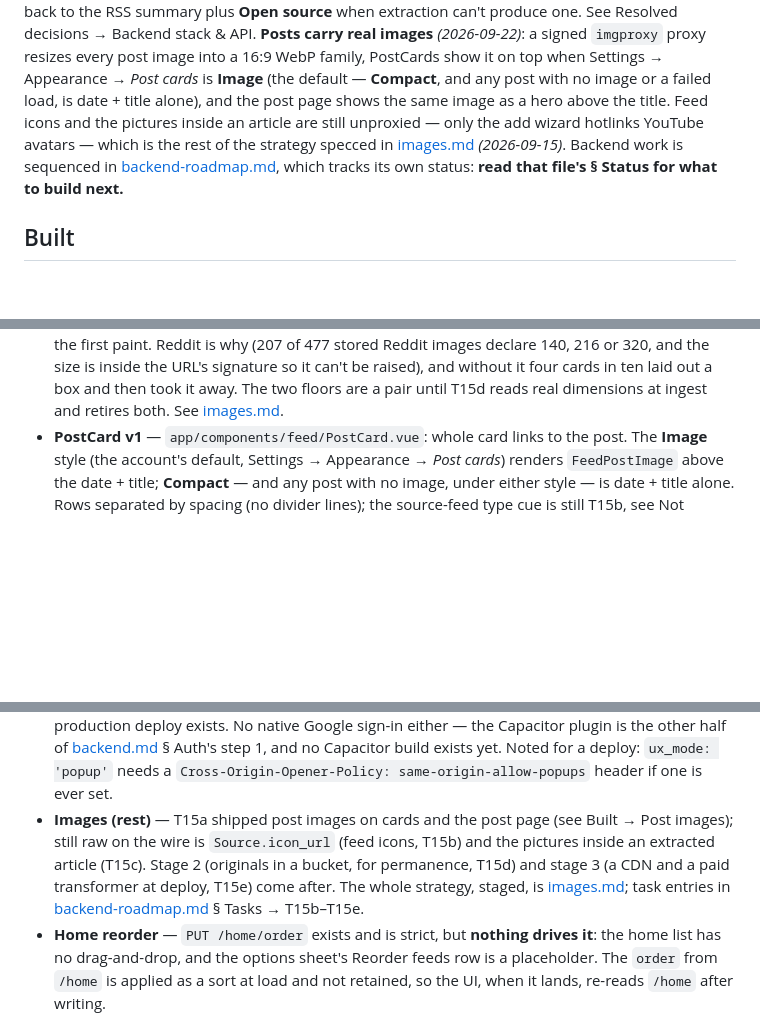
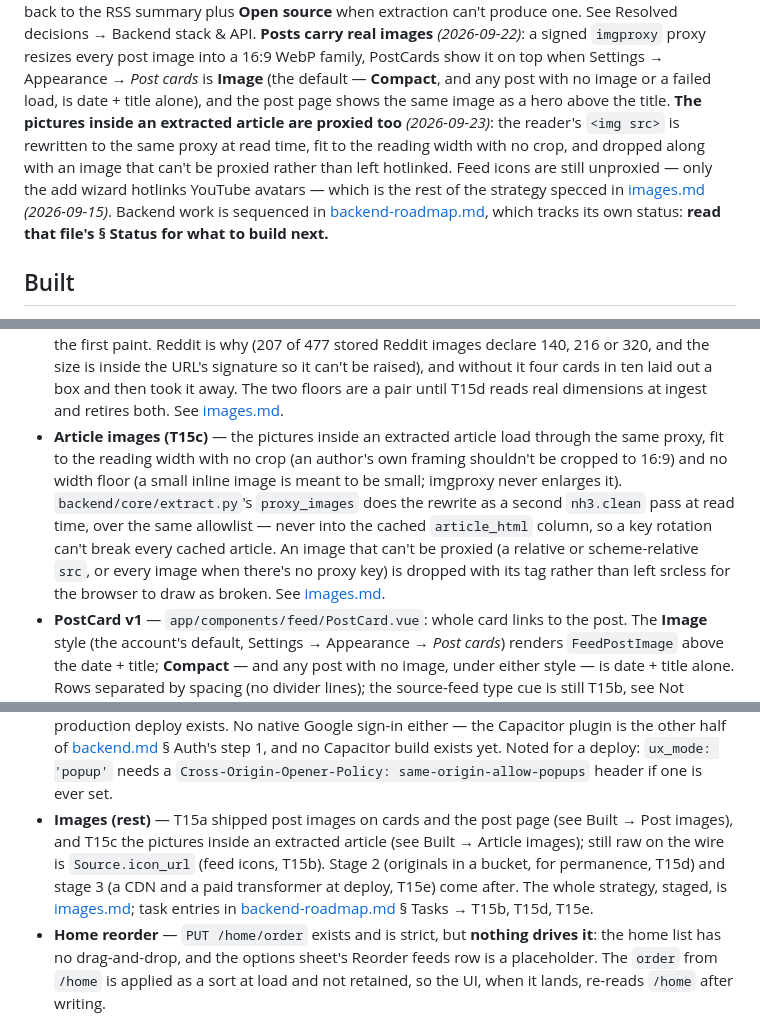
Before and after one commit to MartCube/feedme-app, a Markdown page: docs/current-state.md, 3 parts joined by grey strips. Rendered like a GitHub page; blank space fills up the shorter version.

Commit message:
docs: record T15c as shipped
Co-Authored-By: Claude Opus 5.5 <noreply@anthropic.com>

```diff
--- a/docs/current-state.md
+++ b/docs/current-state.md
@@ -35,9 +35,12 @@ Resolved decisions → Backend stack & API. **Posts carry real images** _(2026-0
 `imgproxy` proxy resizes every post image into a 16:9 WebP family, PostCards show it on top when
 Settings → Appearance → *Post cards* is **Image** (the default — **Compact**, and any post with
 no image or a failed load, is date + title alone), and the post page shows the same image as a
-hero above the title. Feed icons and the pictures inside an article are still unproxied — only
-the add wizard hotlinks YouTube avatars — which is the rest of the strategy specced in
-[images.md](./images.md) _(2026-09-15)_.
+hero above the title. **The pictures inside an extracted article are proxied too**
+_(2026-09-23)_: the reader's `<img src>` is rewritten to the same proxy at read time, fit to
+the reading width with no crop, and dropped along with an image that can't be proxied rather
+than left hotlinked. Feed icons are still unproxied — only the add wizard hotlinks YouTube
+avatars — which is the rest of the strategy specced in [images.md](./images.md)
+_(2026-09-15)_.
 Backend work is sequenced in [backend-roadmap.md](./backend-roadmap.md), which tracks its
 own status: **read that file's § Status for what to build next.**
 
@@ -402,6 +405,14 @@ own status: **read that file's § Status for what to build next.**
   can't be raised), and without it four cards in ten laid out a box and then took it away. The
   two floors are a pair until T15d reads real dimensions at ingest and retires both. See
   [images.md](./images.md).
+- **Article images (T15c)** — the pictures inside an extracted article load through the same
+  proxy, fit to the reading width with no crop (an author's own framing shouldn't be cropped to
+  16:9) and no width floor (a small inline image is meant to be small; imgproxy never enlarges
+  it). `backend/core/extract.py`'s `proxy_images` does the rewrite as a second `nh3.clean` pass
+  at read time, over the same allowlist — never into the cached `article_html` column, so a key
+  rotation can't break every cached article. An image that can't be proxied (a relative or
+  scheme-relative `src`, or every image when there's no proxy key) is dropped with its tag
+  rather than left srcless for the browser to draw as broken. See [images.md](./images.md).
 - **PostCard v1** — `app/components/feed/PostCard.vue`: whole card links to the post. The
   **Image** style (the account's default, Settings → Appearance → *Post cards*) renders
   `FeedPostImage` above the date + title; **Compact** — and any post with no image, under either
@@ -476,11 +487,11 @@ own status: **read that file's § Status for what to build next.**
   exists yet. Noted for a deploy: `ux_mode: 'popup'` needs a
   `Cross-Origin-Opener-Policy: same-origin-allow-popups` header if one is ever set.
 - **Images (rest)** — T15a shipped post images on cards and the post page (see Built → Post
-  images); still raw on the wire is `Source.icon_url` (feed icons, T15b) and the pictures inside
-  an extracted article (T15c). Stage 2 (originals in a bucket, for permanence, T15d) and stage 3
-  (a CDN and a paid transformer at deploy, T15e) come after. The whole strategy, staged, is
-  [images.md](./images.md); task entries in [backend-roadmap.md](./backend-roadmap.md) § Tasks →
-  T15b–T15e.
+  images), and T15c the pictures inside an extracted article (see Built → Article images);
+  still raw on the wire is `Source.icon_url` (feed icons, T15b). Stage 2 (originals in a bucket,
+  for permanence, T15d) and stage 3 (a CDN and a paid transformer at deploy, T15e) come after.
+  The whole strategy, staged, is [images.md](./images.md); task entries in
+  [backend-roadmap.md](./backend-roadmap.md) § Tasks → T15b, T15d, T15e.
 - **Home reorder** — `PUT /home/order` exists and is strict, but **nothing drives it**: the home
   list has no drag-and-drop, and the options sheet's Reorder feeds row is a placeholder. The
   `order` from `/home` is applied as a sort at load and not retained, so the UI, when it lands,
```
Also changed, not shown: other parts of docs/current-state.md (+1 -1 lines), docs/backend-roadmap.md (+43 -11 lines), docs/images.md (+25 -4 lines).
